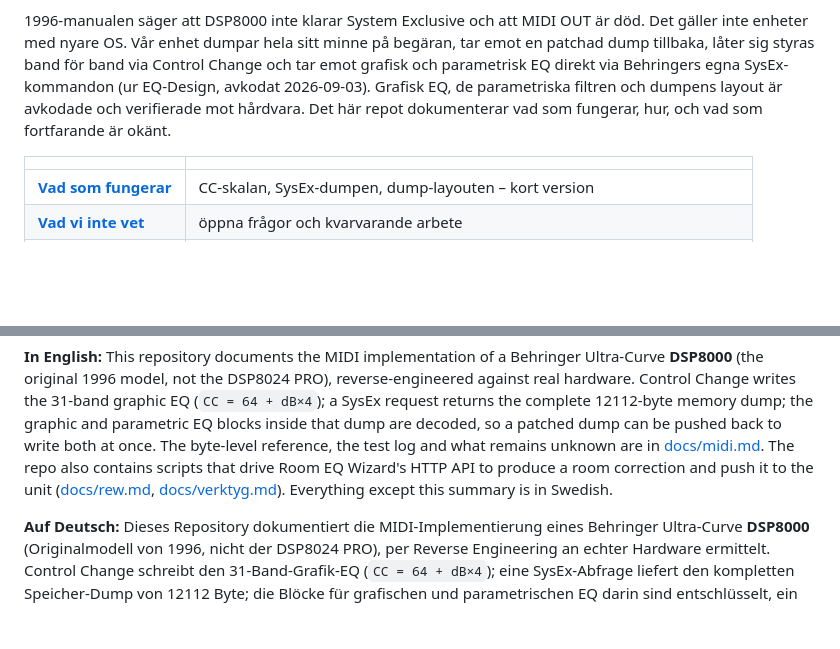
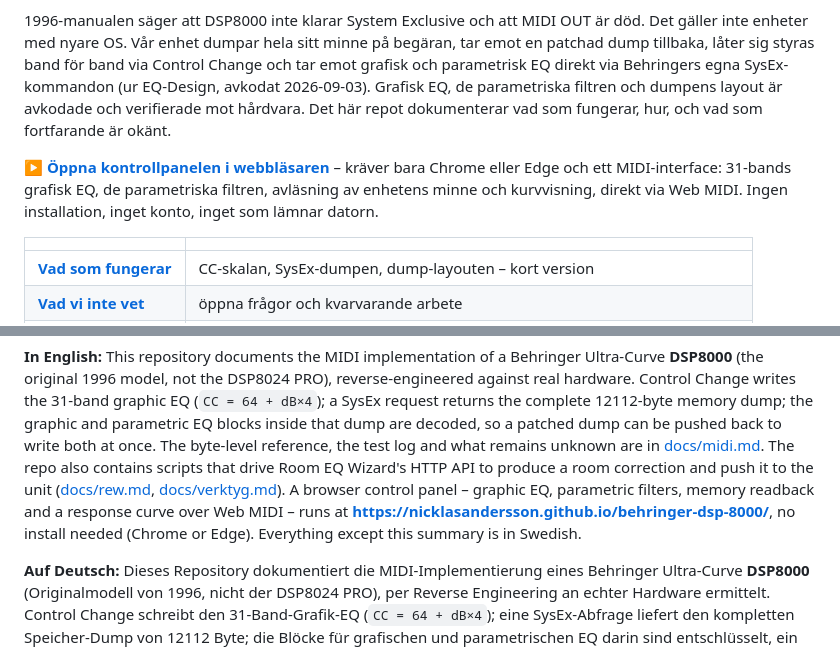
Before and after one commit to NicklasAndersson/behringer-dsp-8000, a Markdown page: readme.md, 2 parts joined by grey strips. Rendered like a GitHub page; blank space fills up the shorter version.

Commit message:
readme + verktyg.md: länka kontrollpanelen på GitHub Pages
Co-Authored-By: Claude Opus 5 <noreply@anthropic.com>

```diff
--- a/readme.md
+++ b/readme.md
@@ -11,6 +11,11 @@ band via Control Change och tar emot grafisk och parametrisk EQ direkt via
 Behringers egna SysEx-kommandon (ur EQ-Design, avkodat 2026-09-03). Grafisk EQ, de parametriska filtren och dumpens
 layout är avkodade och verifierade mot hårdvara. Det här repot dokumenterar
 vad som fungerar, hur, och vad som fortfarande är okänt.
+
+**▶ [Öppna kontrollpanelen i webbläsaren](https://nicklasandersson.github.io/behringer-dsp-8000/)** – kräver bara Chrome eller
+Edge och ett MIDI-interface: 31-bands grafisk EQ, de parametriska filtren,
+avläsning av enhetens minne och kurvvisning, direkt via Web MIDI. Ingen
+installation, inget konto, inget som lämnar datorn.
 
 | | |
 |---|---|
@@ -30,8 +35,10 @@ are decoded, so a patched dump can be pushed back to write both at once. The
 byte-level reference, the test log and what remains unknown are in
 [docs/midi.md](docs/midi.md). The repo also contains scripts that drive Room EQ
 Wizard's HTTP API to produce a room correction and push it to the unit
-([docs/rew.md](docs/rew.md), [docs/verktyg.md](docs/verktyg.md)). Everything
-except this summary is in Swedish.
+([docs/rew.md](docs/rew.md), [docs/verktyg.md](docs/verktyg.md)). A browser
+control panel – graphic EQ, parametric filters, memory readback and a response
+curve over Web MIDI – runs at **[https://nicklasandersson.github.io/behringer-dsp-8000/](https://nicklasandersson.github.io/behringer-dsp-8000/)**, no install needed (Chrome or
+Edge). Everything except this summary is in Swedish.
 
 **Auf Deutsch:** Dieses Repository dokumentiert die MIDI-Implementierung eines
 Behringer Ultra-Curve **DSP8000** (Originalmodell von 1996, nicht der DSP8024
```
Also changed, not shown: docs/verktyg.md (+5 -2 lines).
